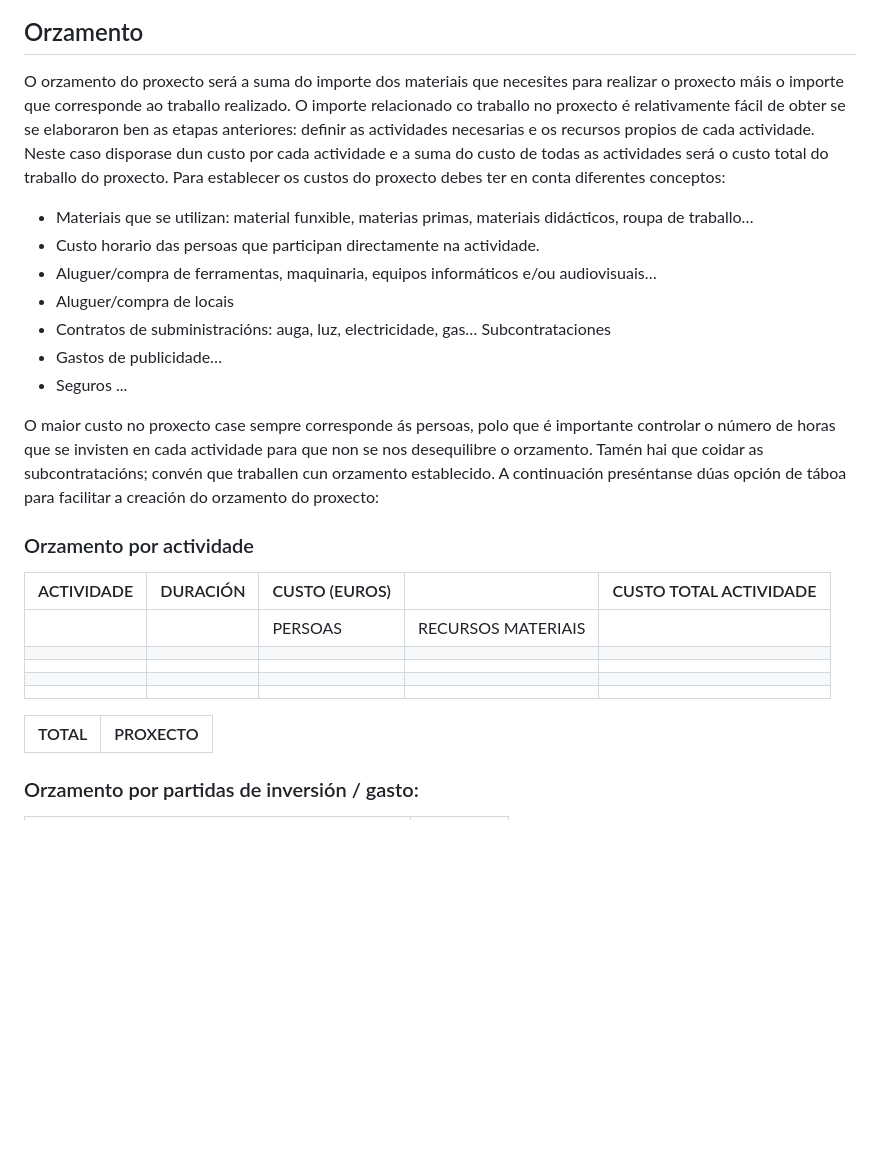
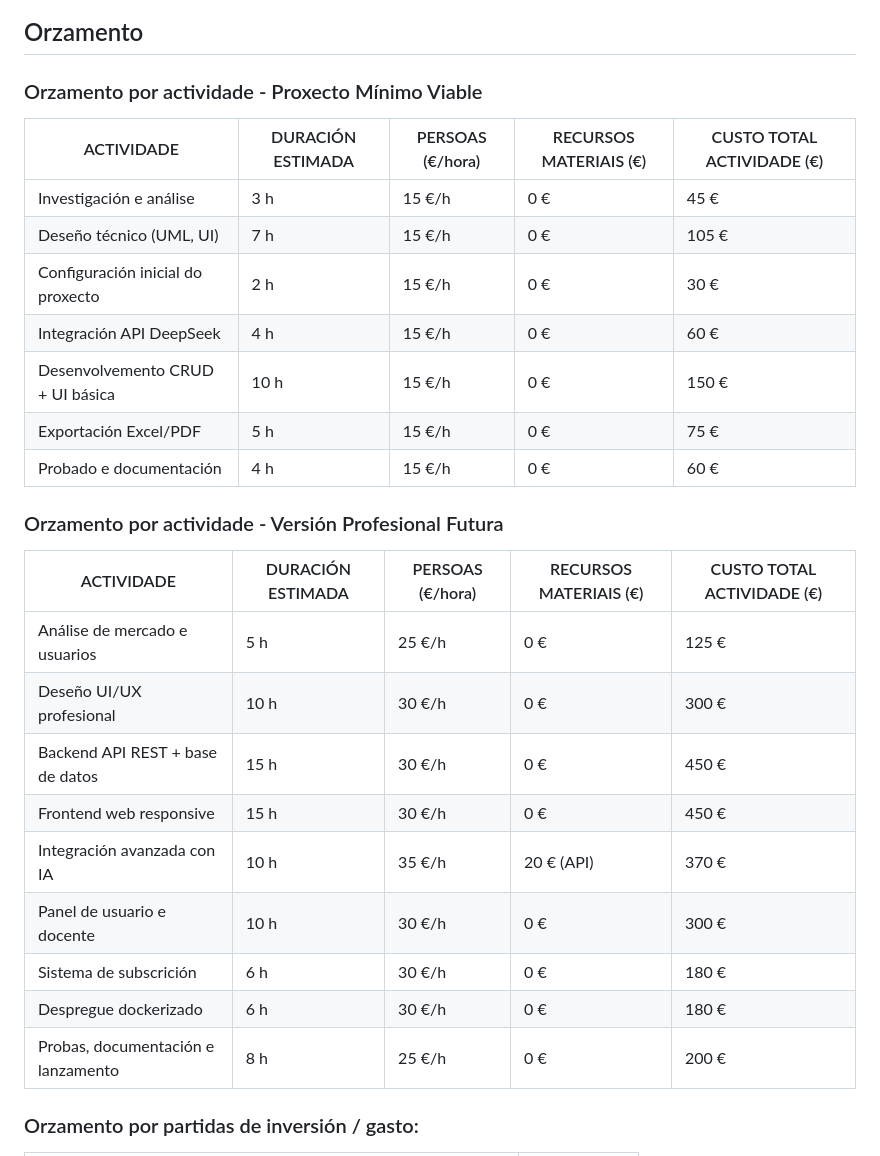
Before and after one commit to v1k7oR15/HSKBot, a Markdown page: doc/templates/4_planificacion.md, the part around one of its changes. GitHub-like rendering; blank space fills up the shorter version.

```diff
--- a/doc/templates/4_planificacion.md
+++ b/doc/templates/4_planificacion.md
@@ -55,31 +54,31 @@ Un diagrama de Gantt é unha representación gráfica da secuenciación que tes
 
 ## Orzamento
-O orzamento do proxecto será a suma do importe dos materiais que necesites para realizar o proxecto máis o importe que corresponde ao traballo realizado.
-O importe relacionado co traballo no proxecto é relativamente fácil de obter se se elaboraron ben as etapas anteriores: definir as actividades necesarias e os recursos propios de cada actividade. Neste caso disporase dun custo por cada actividade e a suma do custo de todas as actividades será o custo total do traballo do proxecto.
-Para establecer os custos do proxecto debes ter en conta diferentes conceptos:
-- Materiais que se utilizan: material funxible, materias primas, materiais didácticos, roupa de traballo…
-- Custo horario das persoas que participan directamente na actividade.
-- Aluguer/compra de ferramentas, maquinaria, equipos informáticos e/ou audiovisuais…
-- Aluguer/compra de locais
-- Contratos de subministracións: auga, luz, electricidade, gas… Subcontrataciones
-- Gastos de publicidade…
-- Seguros ...
 
-O maior custo no proxecto case sempre corresponde ás persoas, polo que é importante controlar o número de horas que se invisten en cada actividade para que non se nos desequilibre o orzamento. Tamén hai que coidar as subcontratacións; convén que traballen cun orzamento establecido.
- A continuación preséntanse dúas opción de táboa para facilitar a creación do orzamento do proxecto:
+### Orzamento por actividade - Proxecto Mínimo Viable
 
-### Orzamento por actividade
+| ACTIVIDADE                        | DURACIÓN ESTIMADA | PERSOAS (€/hora) | RECURSOS MATERIAIS (€) | CUSTO TOTAL ACTIVIDADE (€) |
+| --------------------------------- | ----------------- | ---------------- | ---------------------- | -------------------------- |
+| Investigación e análise           | 3 h               | 15 €/h           | 0 €                    | 45 €                       |
+| Deseño técnico (UML, UI)          | 7 h               | 15 €/h           | 0 €                    | 105 €                      |
+| Configuración inicial do proxecto | 2 h               | 15 €/h           | 0 €                    | 30 €                       |
+| Integración API DeepSeek          | 4 h               | 15 €/h           | 0 €                    | 60 €                       |
+| Desenvolvemento CRUD + UI básica  | 10 h              | 15 €/h           | 0 €                    | 150 €                      |
+| Exportación Excel/PDF             | 5 h               | 15 €/h           | 0 €                    | 75 €                       |
+| Probado e documentación           | 4 h               | 15 €/h           | 0 €                    | 60 €                       |
 
-| ACTIVIDADE | DURACIÓN | CUSTO (EUROS) | | CUSTO TOTAL ACTIVIDADE |
-|--|--|--|--|--|
-|            |          | PERSOAS|RECURSOS MATERIAIS|
-|||||
-|||||
-|||||
-|||||
+### Orzamento por actividade - Versión Profesional Futura
 
-| TOTAL | PROXECTO |
-| -- | -- |
+| ACTIVIDADE                         | DURACIÓN ESTIMADA | PERSOAS (€/hora) | RECURSOS MATERIAIS (€) | CUSTO TOTAL ACTIVIDADE (€) |
+| ---------------------------------- | ----------------- | ---------------- | ---------------------- | -------------------------- |
+| Análise de mercado e usuarios      | 5 h               | 25 €/h           | 0 €                    | 125 €                      |
+| Deseño UI/UX profesional           | 10 h              | 30 €/h           | 0 €                    | 300 €                      |
+| Backend API REST + base de datos   | 15 h              | 30 €/h           | 0 €                    | 450 €                      |
+| Frontend web responsive            | 15 h              | 30 €/h           | 0 €                    | 450 €                      |
+| Integración avanzada con IA        | 10 h              | 35 €/h           | 20 € (API)             | 370 €                      |
+| Panel de usuario e docente         | 10 h              | 30 €/h           | 0 €                    | 300 €                      |
+| Sistema de subscrición             | 6 h               | 30 €/h           | 0 €                    | 180 €                      |
+| Despregue dockerizado              | 6 h               | 30 €/h           | 0 €                    | 180 €                      |
+| Probas, documentación e lanzamento | 8 h               | 25 €/h           | 0 €                    | 200 €                      |
 
 ### Orzamento por partidas de inversión / gasto:
 
```
Also changed, not shown: other parts of doc/templates/4_planificacion.md (+19 -40 lines).
